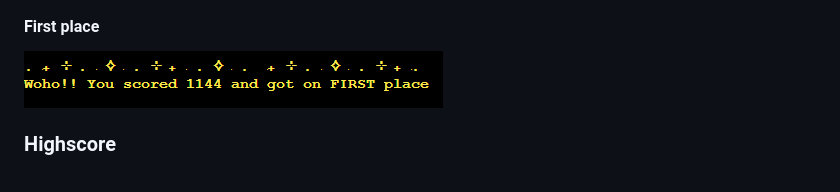
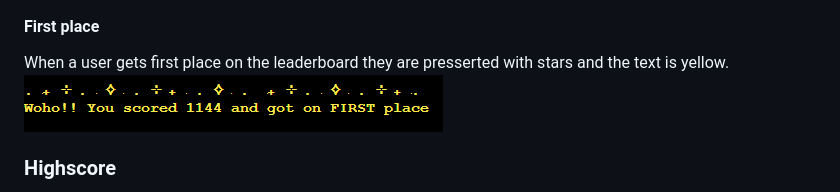
Before and after one commit to Ko11e/Save_the_egg, a Markdown page: README.md, the part around the change. GitHub-like rendering.

Commit message:
DOC: Add text to section first palce

```diff
--- a/README.md
+++ b/README.md
@@ -188,6 +188,7 @@ When playing on the hard level, an unpredictable incident can occur which makes
 </details>
 
 #### First place
+When a user gets first place on the leaderboard they are presserted with stars and the text is yellow. <br>
 ![Image of the text when the user get first place](images/firstplace.png)
 
 ### Highscore
```
